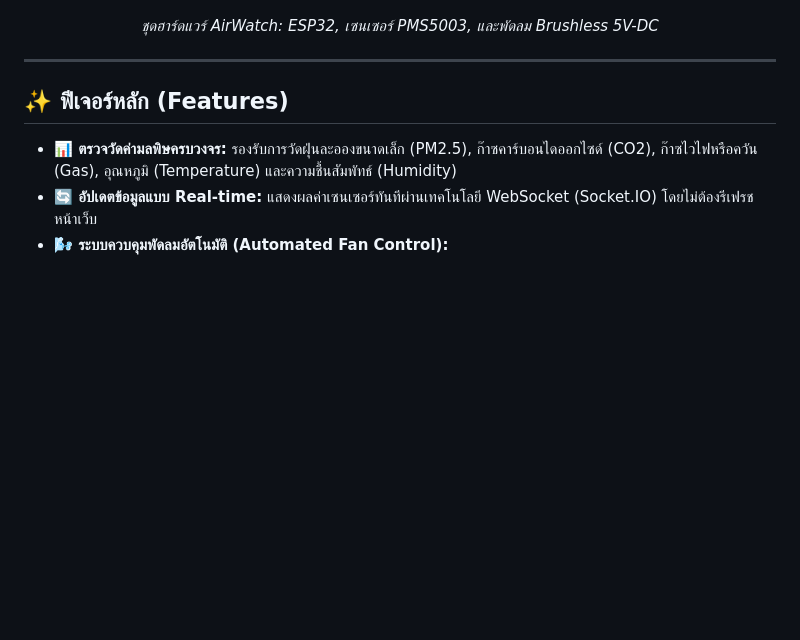
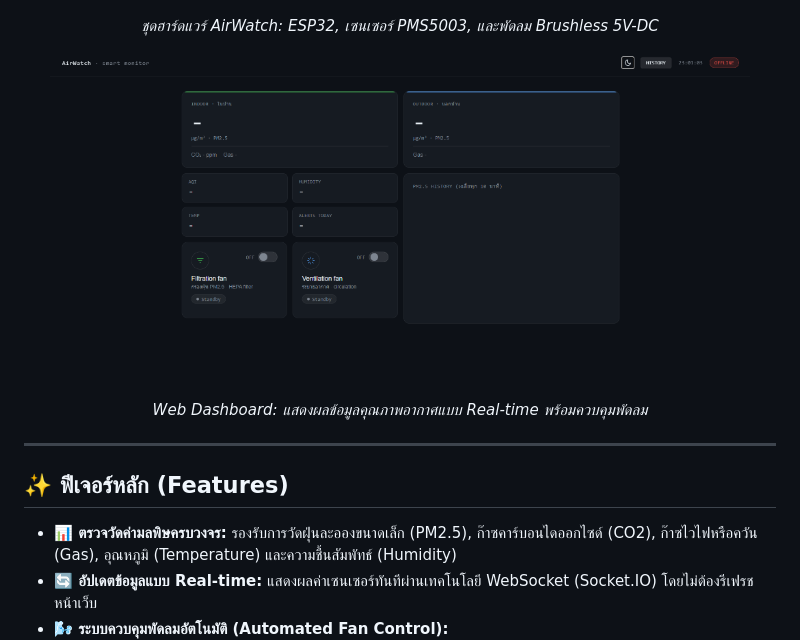
Before and after one commit to ToonSupakit/iot-project, a Markdown page: README.md, the part around the change. GitHub-like rendering; pictures changed too: images/web_dashboard.png (added); blank space fills up the shorter version.

Commit message:
docs: เพิ่มรูปภาพหน้าเว็บ Dashboard ใน README

```diff
--- a/README.md
+++ b/README.md
@@ -6,6 +6,11 @@ AirWatch คือโครงการ IoT สำหรับตรวจวั
   <img src="images/hardware_setup.jpg" alt="ชุดฮาร์ดแวร์ AirWatch - ESP32 พร้อมเซนเซอร์และพัดลมระบายอากาศ" width="700">
 </p>
 <p align="center"><em>ชุดฮาร์ดแวร์ AirWatch: ESP32, เซนเซอร์ PMS5003, และพัดลม Brushless 5V-DC</em></p>
+
+<p align="center">
+  <img src="images/web_dashboard.png" alt="หน้าเว็บ Dashboard AirWatch แสดงข้อมูลคุณภาพอากาศแบบ Real-time" width="700">
+</p>
+<p align="center"><em>Web Dashboard: แสดงผลข้อมูลคุณภาพอากาศแบบ Real-time พร้อมควบคุมพัดลม</em></p>
 
 ---
 
```
